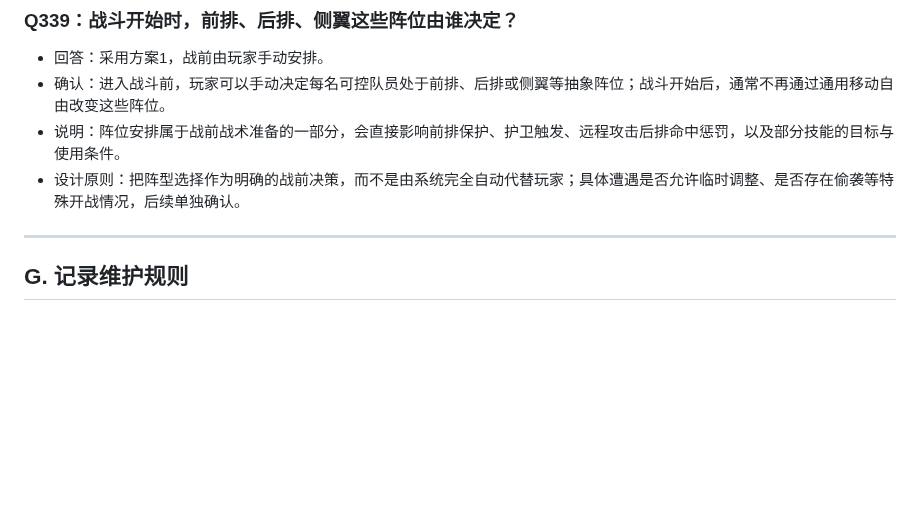
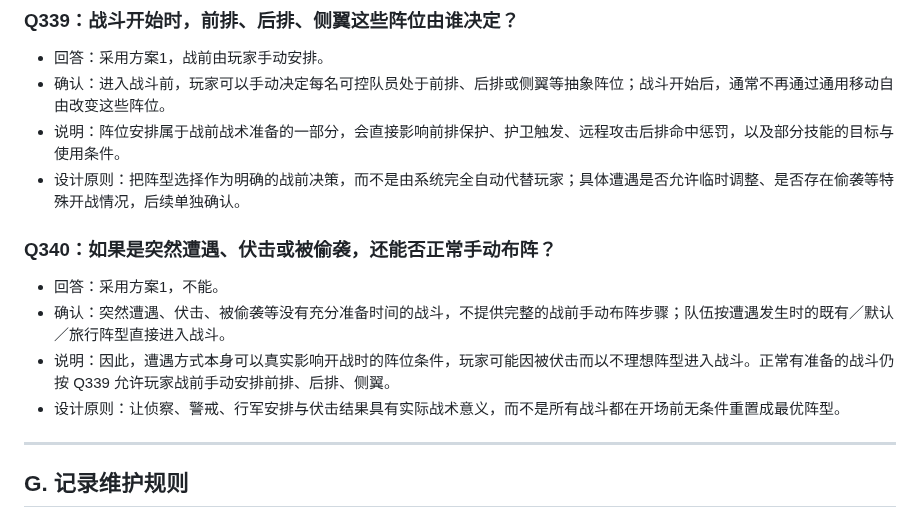
Before and after one commit to Kinkairy/blackstone-h5, a Markdown page: docs/design-interview.md, the part around the change. Rendered like a GitHub page; blank space fills up the shorter version.

Commit message:
docs: record Q340 no formation reset when ambushed

```diff
--- a/docs/design-interview.md
+++ b/docs/design-interview.md
@@ -1402,6 +1402,13 @@
 - 说明：阵位安排属于战前战术准备的一部分，会直接影响前排保护、护卫触发、远程攻击后排命中惩罚，以及部分技能的目标与使用条件。
 - 设计原则：把阵型选择作为明确的战前决策，而不是由系统完全自动代替玩家；具体遭遇是否允许临时调整、是否存在偷袭等特殊开战情况，后续单独确认。
 
+
+### Q340：如果是突然遭遇、伏击或被偷袭，还能否正常手动布阵？
+- 回答：采用方案1，不能。
+- 确认：突然遭遇、伏击、被偷袭等没有充分准备时间的战斗，不提供完整的战前手动布阵步骤；队伍按遭遇发生时的既有／默认／旅行阵型直接进入战斗。
+- 说明：因此，遭遇方式本身可以真实影响开战时的阵位条件，玩家可能因被伏击而以不理想阵型进入战斗。正常有准备的战斗仍按 Q339 允许玩家战前手动安排前排、后排、侧翼。
+- 设计原则：让侦察、警戒、行军安排与伏击结果具有实际战术意义，而不是所有战斗都在开场前无条件重置成最优阵型。
+
 ---
 
 ## G. 记录维护规则
```
